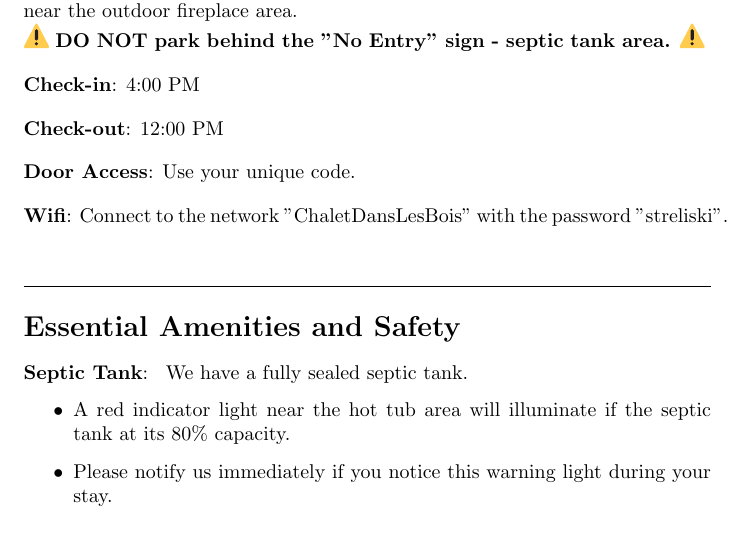
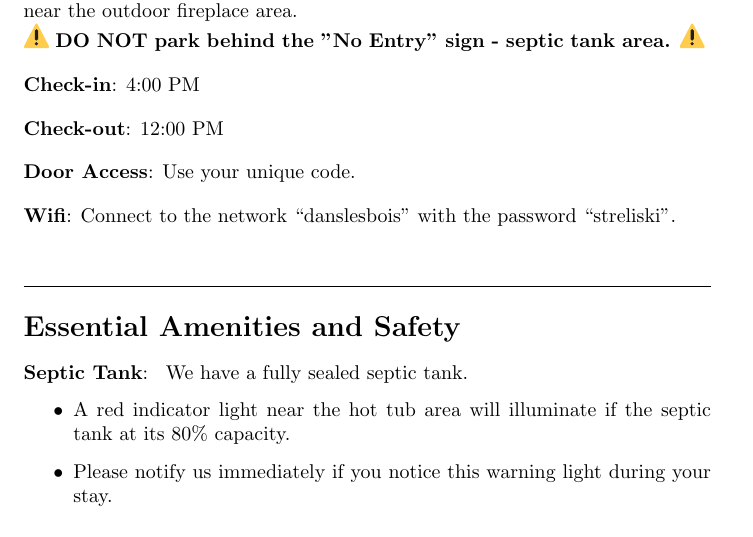
Before and after one commit to draconus21/chaletdanslesbois, a LaTeX document (src/essential_en.tex): part of page 1 of 4, cut so that both start at the same text. Compiled offline with pdfLaTeX.

Commit message:
update wifi

```diff
--- a/src/essential_en.tex
+++ b/src/essential_en.tex
@@ -36,7 +36,7 @@ Welcome to our home! Here's everything you need to know for a comfortable stay.
 \subhead{Check-in} {4:00 PM}\\
 \subhead{Check-out} {12:00 PM}\\
 \subhead{Door Access} {Use your unique code.}\\
-\subhead{Wifi} {Connect to the network "ChaletDansLesBois" with the password "streliski".}
+\subhead{Wifi} {Connect to the network ``danslesbois'' with the password ``streliski''.}
 
 \separator
 \section*{Essential Amenities and Safety}
```
